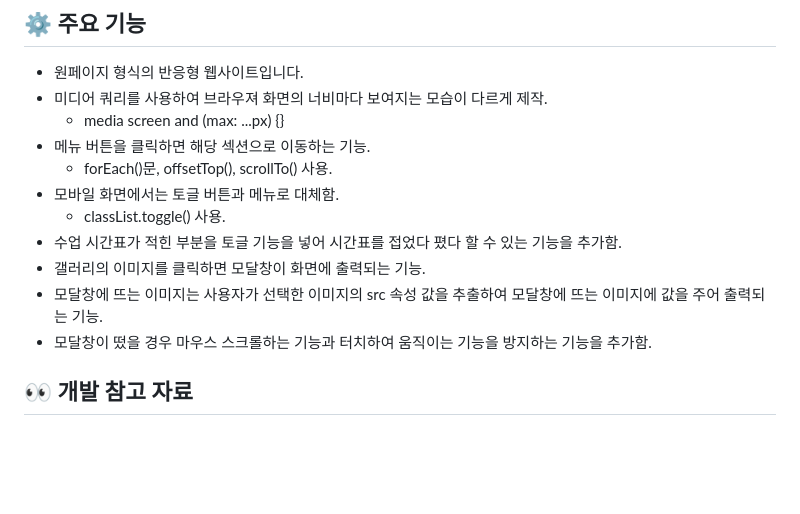
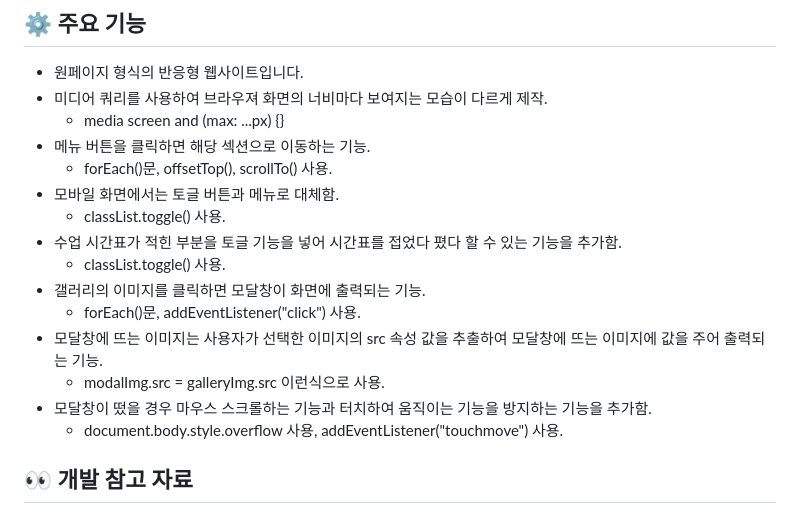
Before and after one commit to eziquexx/jelee-project-yoga-website, a Markdown page: README.md, the part around the change. Rendered like a GitHub page; blank space fills up the shorter version.

```diff
--- a/README.md
+++ b/README.md
@@ -46,9 +46,13 @@ HTML5, CSS3을 사용하여 반응형 웹사이트를 제작하면서 경험을
 - 모바일 화면에서는 토글 버튼과 메뉴로 대체함.
   - classList.toggle() 사용.
 - 수업 시간표가 적힌 부분을 토글 기능을 넣어 시간표를 접었다 폈다 할 수 있는 기능을 추가함.
+  - classList.toggle() 사용.
 - 갤러리의 이미지를 클릭하면 모달창이 화면에 출력되는 기능.
+  - forEach()문, addEventListener("click") 사용.
 - 모달창에 뜨는 이미지는 사용자가 선택한 이미지의 src 속성 값을 추출하여 모달창에 뜨는 이미지에 값을 주어 출력되는 기능.
+  - modalImg.src = galleryImg.src 이런식으로 사용.
 - 모달창이 떴을 경우 마우스 스크롤하는 기능과 터치하여 움직이는 기능을 방지하는 기능을 추가함.
+  - document.body.style.overflow 사용, addEventListener("touchmove") 사용.
 
 ## :eyes: 개발 참고 자료
 - 메뉴 클릭하면 각 섹션으로 이동, top 버튼 클릭하면 상단으로 이동
```
